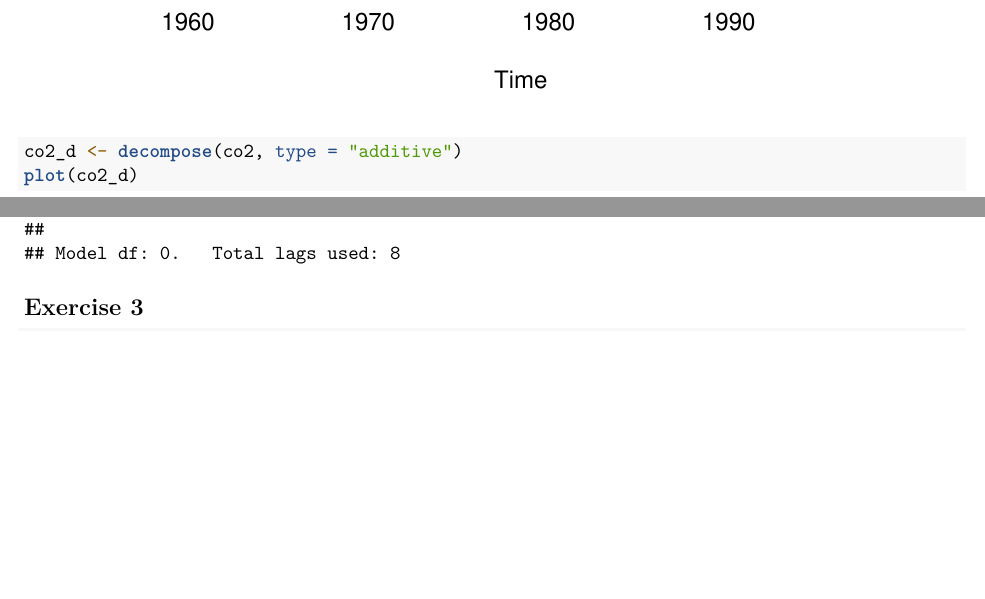
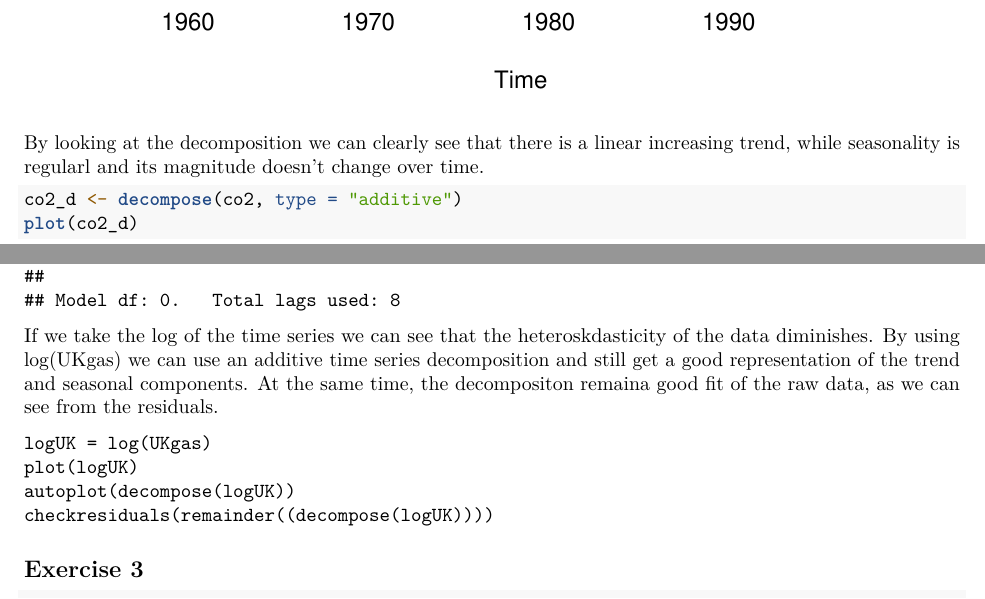
Before and after one commit to devpra1999/Time-Series-20236, an R Markdown document (Assignment-1.Rmd): two parts of pages 1 and 7 of 10, joined at a grey line, cut so that both start at the same text, the shorter picture padded with empty space. Rendered offline with R 4.5, knitr and Pandoc, then LaTeX, with nearby package versions.

Commit message:
notes on ex1 and 2

````diff
--- a/Assignment-1.Rmd
+++ b/Assignment-1.Rmd
@@ -18,6 +18,7 @@ str(co2)
 ```{r plot co2}
 plot(co2)
 ```
+By looking at the decomposition we can clearly see that there is a linear increasing trend, while seasonality is regularl and its magnitude doesn't change over time.
 
 ```{r decomposition co2}
 co2_d <- decompose(co2, type = "additive")
@@ -50,7 +51,14 @@ UKgas_d2 <- decompose(UKgas, type = "additive")
 plot(UKgas_d2)
 checkresiduals(remainder(UKgas_d2))
 ```
+If we take the log of the time series we can see that the heteroskdasticity of the data diminishes. By using log(UKgas) we can use an additive time series decomposition and still get a good representation of the trend and seasonal components. At the same time, the decompositon remaina good fit of the raw data, as we can see from the residuals.
 
+```
+logUK = log(UKgas)
+plot(logUK)
+autoplot(decompose(logUK))
+checkresiduals(remainder((decompose(logUK))))
+```
 ## Exercise 3
 ```{r plot Nile}
 plot(Nile)
````
